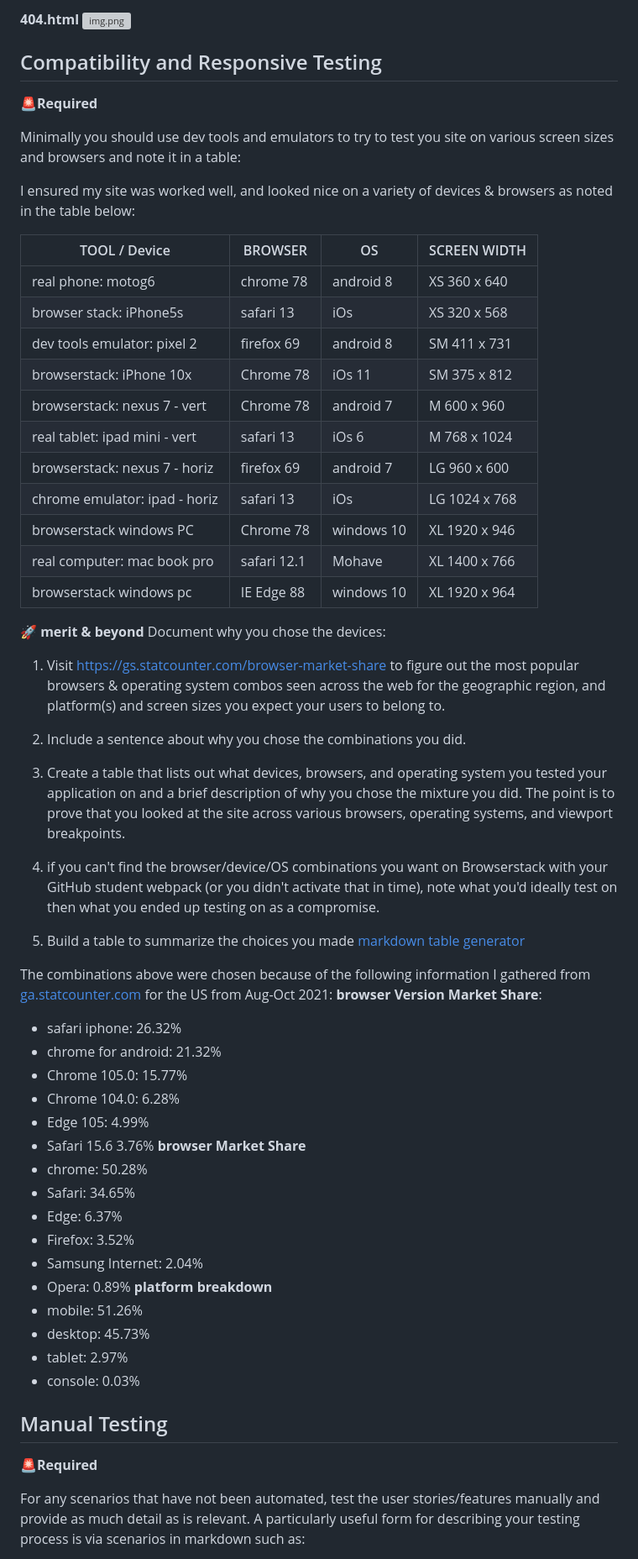
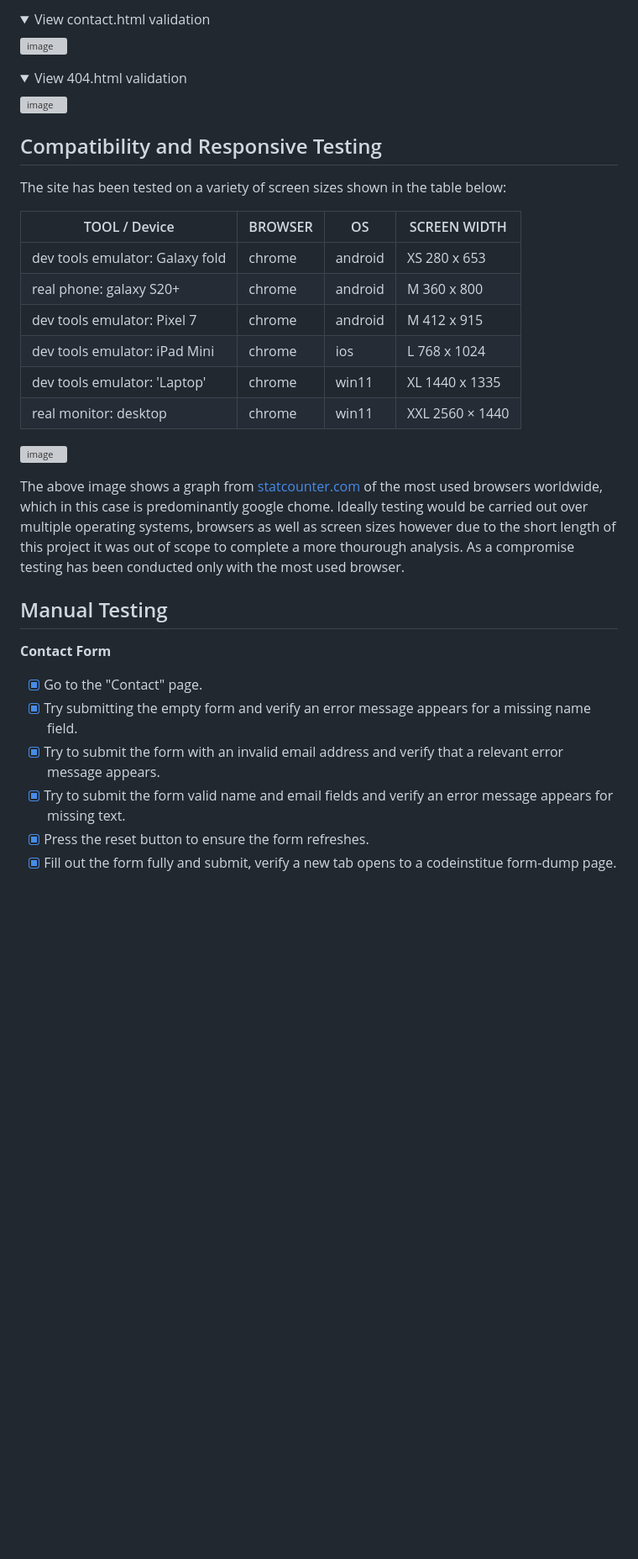
Before and after one commit to Viridi-Machina/p1-my-portfolio, a Markdown page: README.md, the part around one of its changes. Shown at 84% size. GitHub-like rendering; folded sections open; blank space fills up the shorter version; grey boxes are pictures that could not be loaded.

```diff
--- a/README.md
+++ b/README.md
@@ -341,65 +349,42 @@ If you only have one HTML file for your project, you only need to run this once
 
-**404.html**
-![img.png](documentation/images/404-html-validation.png)
+<details>
+ <summary>View contact.html validation</summary>
+
+ ![image](https://github.com/Viridi-Machina/p1-my-portfolio/assets/146846939/82481ab0-6efc-40c7-aadb-31b62adb6309)
+</details>
+
+<details>
+ <summary>View 404.html validation</summary>
+
+ ![image](https://github.com/Viridi-Machina/p1-my-portfolio/assets/146846939/3ad5ecb1-853c-4ca6-b14b-d4ca8cca0e75)
+</details>
 
 ## Compatibility and Responsive Testing
-🚨**Required**
 
-Minimally you should use dev tools and emulators to try to test you site on various screen sizes and browsers and note it in a table:
+The site has been tested on a variety of screen sizes shown in the table below:
 
-I ensured my site was worked well, and looked nice on a variety of devices & browsers as noted in the table below:
+| TOOL / Device                   | BROWSER     | OS         | SCREEN WIDTH     |
+|---------------------------------|-------------|------------|------------------|
+| dev tools emulator: Galaxy fold | chrome      | android    | XS  280  x 653   |
+| real phone: galaxy S20+         | chrome      | android    | M   360  x 800   |
+| dev tools emulator: Pixel 7     | chrome      | android    | M   412  x 915   |
+| dev tools emulator: iPad Mini   | chrome      | ios        | L   768  x 1024  |
+| dev tools emulator: 'Laptop'    | chrome      | win11      | XL  1440 x 1335  |
+| real monitor: desktop           | chrome      | win11      | XXL 2560 × 1440  |
 
-| TOOL / Device                 | BROWSER     | OS         | SCREEN WIDTH  |
-|-------------------------------|-------------|------------|---------------|
-| real phone: motog6            | chrome 78   | android 8  | XS 360 x 640  |
-| browser stack: iPhone5s       | safari  13  | iOs        | XS 320 x 568  |
-| dev tools emulator: pixel 2   | firefox  69 | android 8  | SM 411 x 731  |
-| browserstack: iPhone 10x      | Chrome 78   | iOs 11     | SM 375 x 812  |
-| browserstack: nexus 7 - vert  | Chrome 78   | android 7  | M 600 x 960   |
-| real tablet: ipad mini - vert | safari  13  | iOs 6      | M 768 x 1024  |
-| browserstack: nexus 7 - horiz | firefox 69  | android 7  | LG 960 x 600  |
-| chrome emulator: ipad - horiz | safari 13   | iOs        | LG 1024 x 768 |
-| browserstack windows PC       | Chrome 78   | windows 10 | XL 1920 x 946 |
-| real computer: mac book pro   | safari 12.1 | Mohave     | XL 1400 x 766 |
-| browserstack windows pc       | IE Edge 88  | windows 10 | XL 1920 x 964 |
+![image](https://github.com/Viridi-Machina/p1-my-portfolio/assets/146846939/691cb75b-2825-44e9-82f7-6bff9070b862)
 
-
-🚀 **merit & beyond**
-Document why you chose the devices:
-
-1. Visit https://gs.statcounter.com/browser-market-share to figure out the most popular browsers & operating system combos seen across the web for the geographic region, and platform(s) and screen sizes you expect your users to belong to.
-
-2. Include a sentence about why you chose the combinations you did.
-
-3. Create a table that lists out what devices, browsers, and operating system you tested your application on and a brief description of why you chose the mixture you did. The point is to prove that you looked at the site across various browsers, operating systems, and viewport breakpoints.
-
-4. if you can't find the browser/device/OS combinations you want on Browserstack with your GitHub student webpack (or you didn't activate that in time), note what you'd ideally test on then what you ended up testing on as a compromise.
-
-5. Build a table to summarize the choices you made [markdown table generator](https://www.tablesgenerator.com/markdown_tables)
-
-The combinations above were chosen because of the following information I gathered  from [ga.statcounter.com]( https://gs.statcounter.com/browser-market-share) for the US from Aug-Oct 2021:
-**browser Version Market Share**:
-  - safari iphone: 26.32%
-  - chrome for android: 21.32%
-  - Chrome 105.0: 15.77%
-  - Chrome 104.0: 6.28%
-  - Edge 105: 4.99%
-  - Safari 15.6 3.76%
-**browser Market Share**
-  - chrome: 50.28%
-  - Safari: 34.65%
-  - Edge: 6.37%
-  - Firefox: 3.52%
-  - Samsung Internet: 2.04%
-  - Opera: 0.89%
-**platform breakdown**
-  - mobile: 51.26%
-  - desktop: 45.73%
-  - tablet: 2.97%
-  - console: 0.03%
+The above image shows a graph from [statcounter.com](https://gs.statcounter.com/browser-market-share) of the most used browsers worldwide, which in this case is predominantly google chome.
+Ideally testing would be carried out over multiple operating systems, browsers as well as screen sizes however due to the short length of this project it was out of scope to complete a more thourough analysis.
+As a compromise testing has been conducted only with the most used browser.
 
 ## Manual Testing
-🚨**Required**
 
-For any scenarios that have not been automated, test the user stories/features manually and provide as much detail as is relevant. A particularly useful form for describing your testing process is via scenarios in markdown such as:
+**Contact Form**
+- [x] Go to the "Contact" page.
+- [x] Try submitting the empty form and verify an error message appears for a missing name field.
+- [x] Try to submit the form with an invalid email address and verify that a relevant error message appears.
+- [x] Try to submit the form valid name and email fields and verify an error message appears for missing text.
+- [x] Press the reset button to ensure the form refreshes.
+- [x] Fill out the form fully and submit, verify a new tab opens to a codeinstitue form-dump page.
 
```
Also changed, not shown: other parts of README.md (+47 -76 lines).
